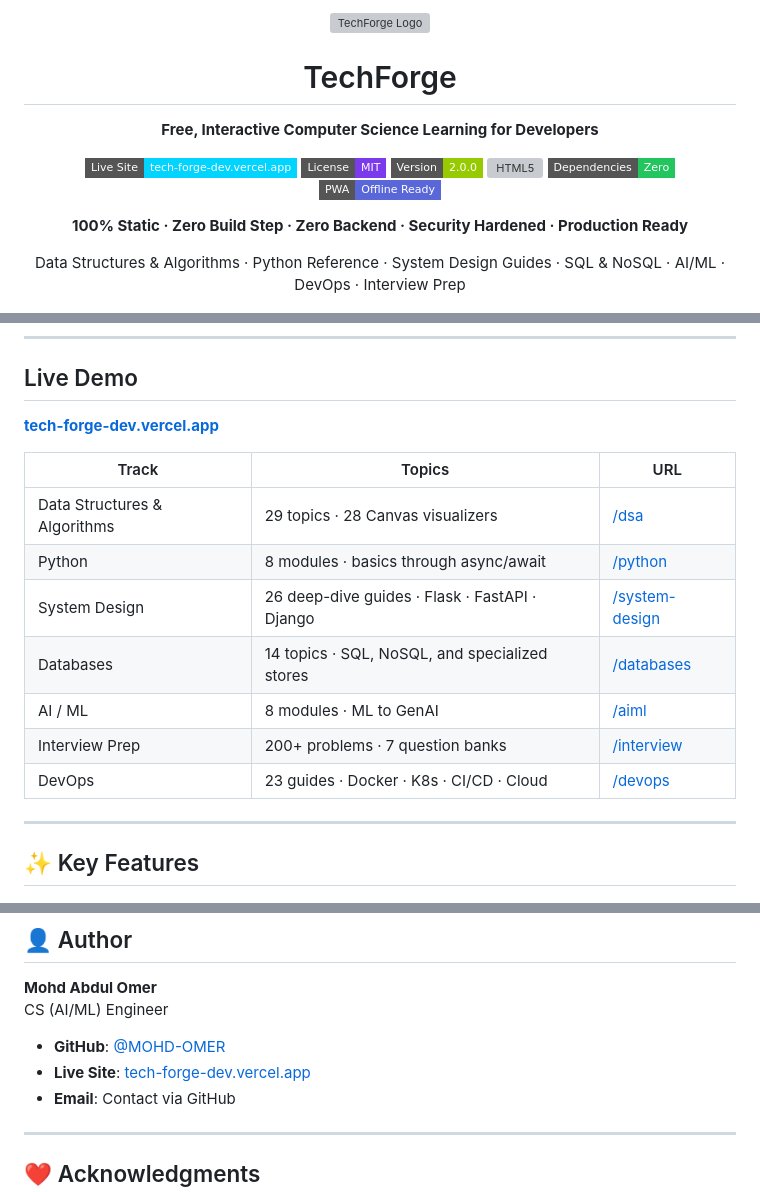
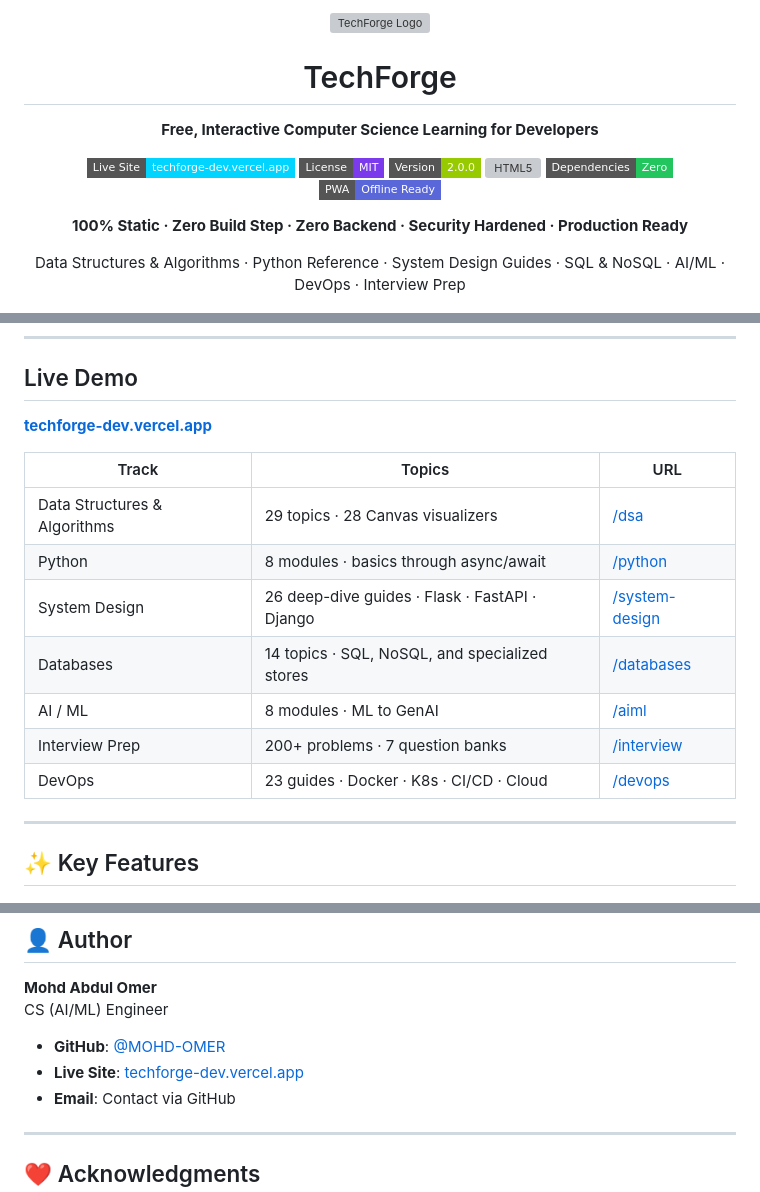
Before and after one commit to MOHD-OMER/TechForge, a Markdown page: README.md, 3 parts joined by grey strips. Rendered like a GitHub page; badges without logos; grey boxes are pictures that could not be loaded.

Commit message:
docs: update domain from tech-forge-dev to techforge-dev

```diff
--- a/README.md
+++ b/README.md
@@ -6,8 +6,8 @@
 
 **Free, Interactive Computer Science Learning for Developers**
 
-[![Live Site](https://img.shields.io/badge/Live%20Site-tech--forge--dev.vercel.app-00d4ff?style=flat-square&logo=vercel)](https://tech-forge-dev.vercel.app)
+[![Live Site](https://img.shields.io/badge/Live%20Site-techforge--dev.vercel.app-00d4ff?style=flat-square&logo=vercel)](https://techforge-dev.vercel.app)
 [![License](https://img.shields.io/badge/License-MIT-7c3aed?style=flat-square)](LICENSE)
 [![Version](https://img.shields.io/badge/Version-2.0.0-green?style=flat-square)](RELEASES.md)
-[![HTML5](https://img.shields.io/badge/Built%20with-HTML5%20%2F%20Vanilla%20JS-e34f26?style=flat-square&logo=html5)](https://tech-forge-dev.vercel.app)
+[![HTML5](https://img.shields.io/badge/Built%20with-HTML5%20%2F%20Vanilla%20JS-e34f26?style=flat-square&logo=html5)](https://techforge-dev.vercel.app)
 [![Zero Dependencies](https://img.shields.io/badge/Dependencies-Zero-22c55e?style=flat-square)](#tech-stack)
@@ -37,7 +37,7 @@ Built entirely in **HTML5, CSS, and Vanilla JavaScript**, the platform runs comp
 
 ## Live Demo
 
-**[tech-forge-dev.vercel.app](https://tech-forge-dev.vercel.app)**
+**[techforge-dev.vercel.app](https://techforge-dev.vercel.app)**
 
 | Track | Topics | URL |
 |---|---|---|
@@ -418,7 +418,7 @@ You are free to use, modify, and distribute TechForge. Attribution is appreciate
 CS (AI/ML) Engineer
 
 - **GitHub**: [@MOHD-OMER](https://github.com/MOHD-OMER)
-- **Live Site**: [tech-forge-dev.vercel.app](https://tech-forge-dev.vercel.app)
+- **Live Site**: [techforge-dev.vercel.app](https://techforge-dev.vercel.app)
 - **Email**: Contact via GitHub
 
 ---
```
Also changed, not shown: other parts of README.md (+10 -10 lines).
